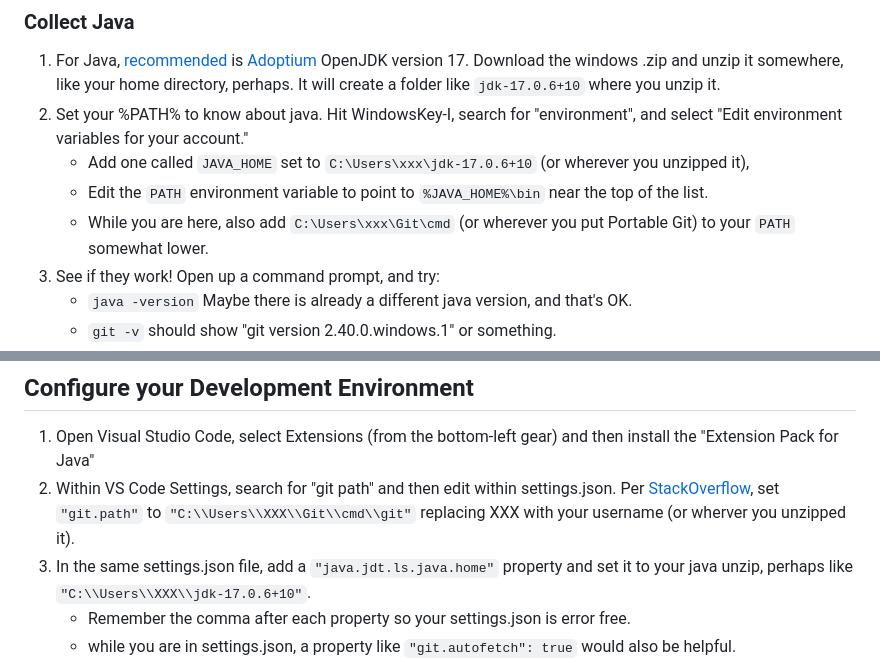
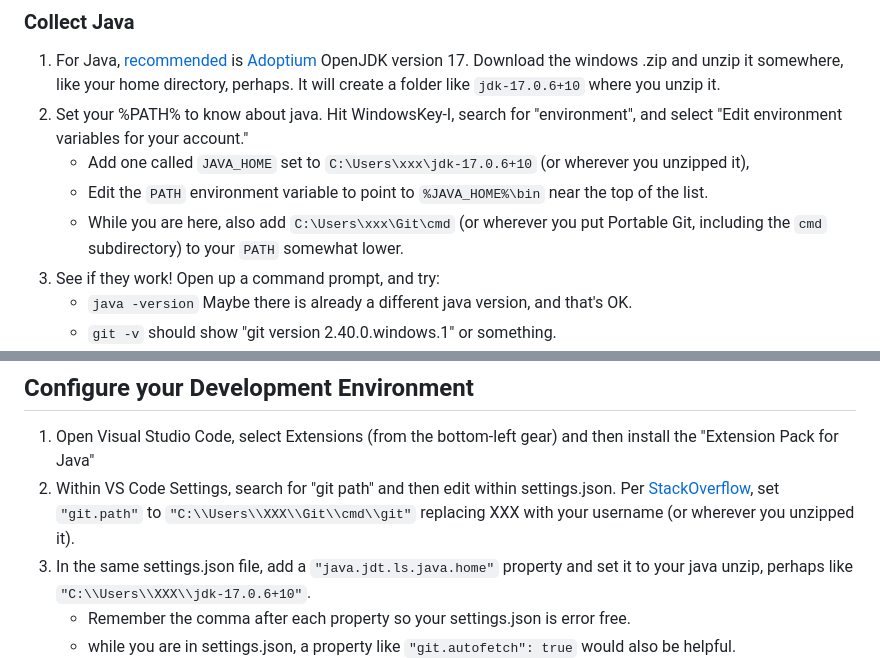
Before and after one commit to natoftheboonies/apcs-2023, a Markdown page: git/Window-NoAdmin.md, 2 parts joined by grey strips. Drawn GitHub-style.

```diff
--- a/git/Window-NoAdmin.md
+++ b/git/Window-NoAdmin.md
@@ -25,7 +25,7 @@ If you have Admin rights, just install normal Git and normal Java.
 2. Set your %PATH% to know about java. Hit WindowsKey-I, search for "environment", and select "Edit environment variables for your account."
    - Add one called `JAVA_HOME` set to `C:\Users\xxx\jdk-17.0.6+10` (or wherever you unzipped it),
    - Edit the `PATH` environment variable to point to `%JAVA_HOME%\bin` near the top of the list.
-   - While you are here, also add `C:\Users\xxx\Git\cmd` (or wherever you put Portable Git) to your `PATH` somewhat lower.
+   - While you are here, also add `C:\Users\xxx\Git\cmd` (or wherever you put Portable Git, including the `cmd` subdirectory) to your `PATH` somewhat lower.
 3. See if they work! Open up a command prompt, and try:
    - `java -version` Maybe there is already a different java version, and that's OK.
    - `git -v` should show "git version 2.40.0.windows.1" or something.
@@ -41,7 +41,7 @@ If you have Admin rights, just install normal Git and normal Java.
 ## Configure your Development Environment
 
 1. Open Visual Studio Code, select Extensions (from the bottom-left gear) and then install the "Extension Pack for Java"
-2. Within VS Code Settings, search for "git path" and then edit within settings.json. Per [StackOverflow](https://stackoverflow.com/questions/71515762/use-portable-vscode-with-portable-git), set `"git.path"` to `"C:\\Users\\XXX\\Git\\cmd\\git"` replacing XXX with your username (or wherver you unzipped it).
+2. Within VS Code Settings, search for "git path" and then edit within settings.json. Per [StackOverflow](https://stackoverflow.com/questions/71515762/use-portable-vscode-with-portable-git), set `"git.path"` to `"C:\\Users\\XXX\\Git\\cmd\\git"` replacing XXX with your username (or wherever you unzipped it).
 3. In the same settings.json file, add a `"java.jdt.ls.java.home"` property and set it to your java unzip, perhaps like `"C:\\Users\\XXX\\jdk-17.0.6+10"`.
    - Remember the comma after each property so your settings.json is error free.
    - while you are in settings.json, a property like `"git.autofetch": true` would also be helpful.
```
Also changed, not shown: unit10/10-5.md (+2 -2 lines).
